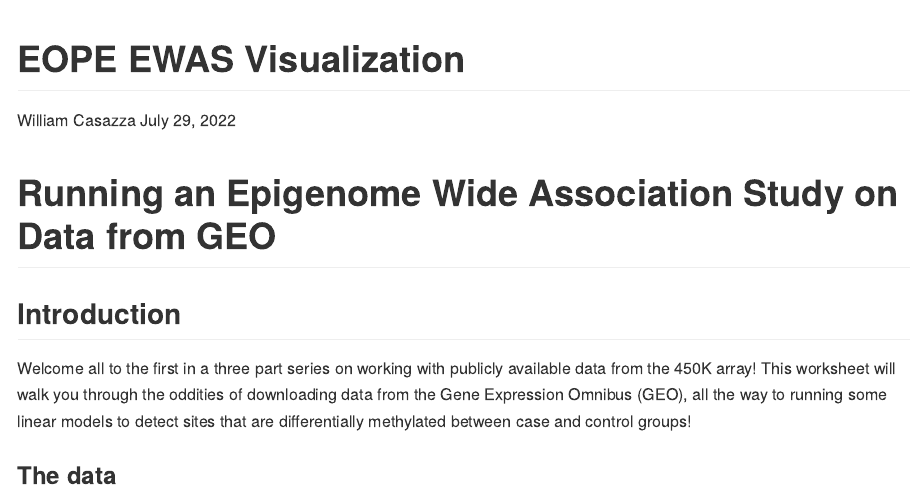
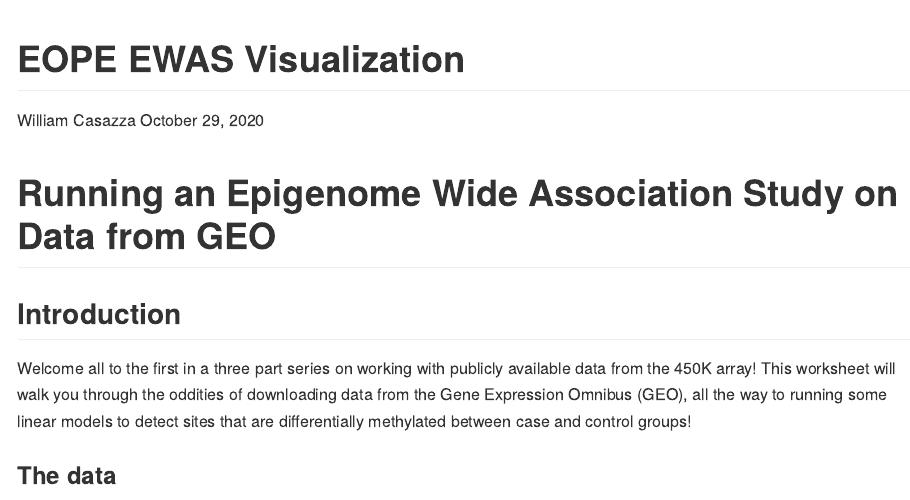
Before and after one commit to Phillip-a-richmond/PrecisionHealthVirtualEnvironment, an R Markdown document (Workshops/IntroToEWAS/eope_ewas_workflow_WORKSHOP_EDIT.Rmd): the page in a window 1100 px wide, from its top. Rendered offline with R 4.5, knitr and Pandoc, with nearby package versions; some code elsewhere in the file could not run offline; long lines of code are wrapped.

Commit message:
change date

```diff
--- a/Workshops/IntroToEWAS/eope_ewas_workflow_WORKSHOP_EDIT.Rmd
+++ b/Workshops/IntroToEWAS/eope_ewas_workflow_WORKSHOP_EDIT.Rmd
@@ -1,7 +1,7 @@
 ---
 title: "EOPE EWAS Visualization"
 author: "William Casazza"
-date: "July 29, 2022"
+date: "October 29, 2020"
 output: github_document
 ---
 # Running an Epigenome Wide Association Study on Data from GEO
```
